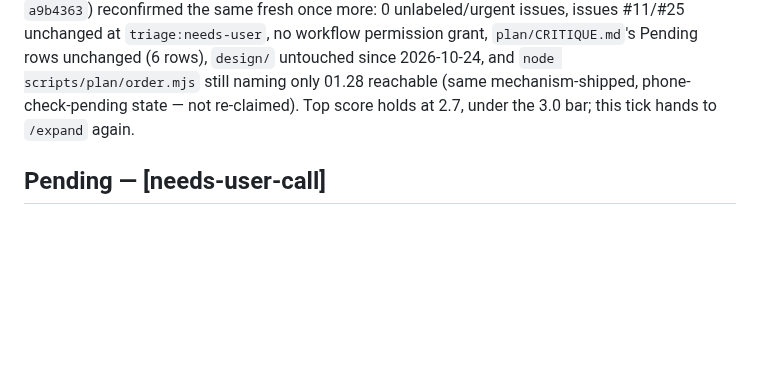
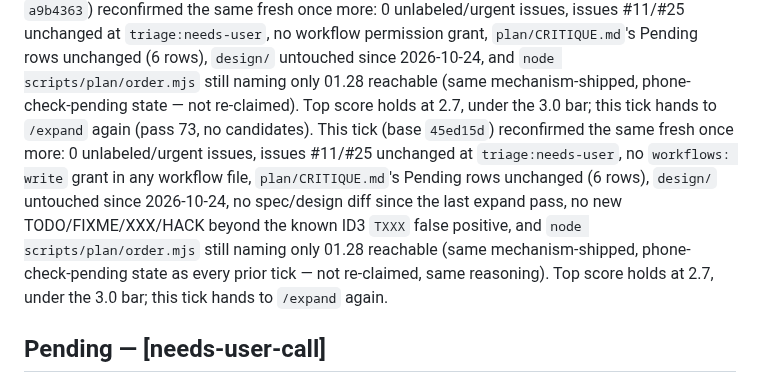
Before and after one commit to no-trbl-2-u/mood-read, a Markdown page: plan/AUDIT.md, the part around the change. GitHub-like rendering; blank space fills up the shorter version.

Commit message:
plan: no actionable iterate work this tick, handing to expand
Top score holds at 2.7, under the 3.0 bar. Reconfirmed fresh: 0
unlabeled/urgent issues, issues #11/#25 unchanged, no workflows:
write grant in any workflow file, CRITIQUE.md Pending rows
unchanged (6 rows), design/ untouched since 2026-10-24, no
spec/design diff since the last expand pass, no new
TODO/FIXME/XXX/HACK beyond the known ID3 TXXX false positive, and
node scripts/plan/order.mjs still naming only 01.28 reachable
(mechanism shipped, blocked on the owner's phone check per the
needs-user-call row). pnpm verify green (170+170 unit tests,
127 e2e passed/1 skipped, typecheck, lint, build all clean).

Cloud-Run: https://github.com/no-trbl-2-u/mood-read/actions/runs/43574358604

```diff
--- a/plan/AUDIT.md
+++ b/plan/AUDIT.md
@@ -173,7 +173,14 @@ tick (base `a9b4363`) reconfirmed the same fresh once more: 0 unlabeled/urgent i
 Pending rows unchanged (6 rows), `design/` untouched since 2026-10-24, and `node
 scripts/plan/order.mjs` still naming only 01.28 reachable (same mechanism-shipped,
 phone-check-pending state — not re-claimed). Top score holds at 2.7, under the 3.0 bar; this
-tick hands to `/expand` again.
+tick hands to `/expand` again (pass 73, no candidates). This tick (base `45ed15d`) reconfirmed
+the same fresh once more: 0 unlabeled/urgent issues, issues #11/#25 unchanged at
+`triage:needs-user`, no `workflows: write` grant in any workflow file, `plan/CRITIQUE.md`'s
+Pending rows unchanged (6 rows), `design/` untouched since 2026-10-24, no spec/design diff since
+the last expand pass, no new TODO/FIXME/XXX/HACK beyond the known ID3 `TXXX` false positive, and
+`node scripts/plan/order.mjs` still naming only 01.28 reachable (same mechanism-shipped,
+phone-check-pending state as every prior tick — not re-claimed, same reasoning). Top score holds
+at 2.7, under the 3.0 bar; this tick hands to `/expand` again.
 
 ## Pending — [needs-user-call]
 
```
